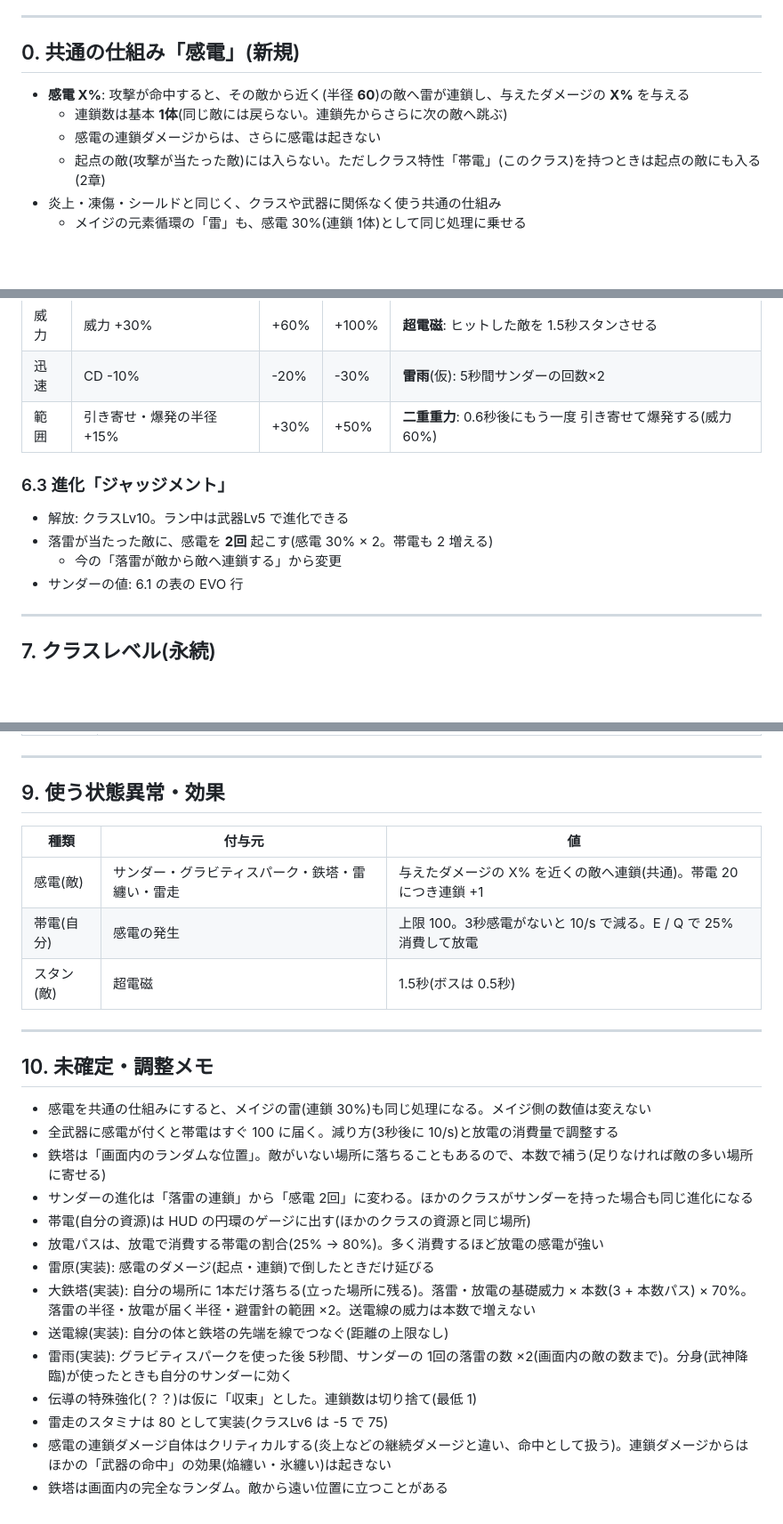
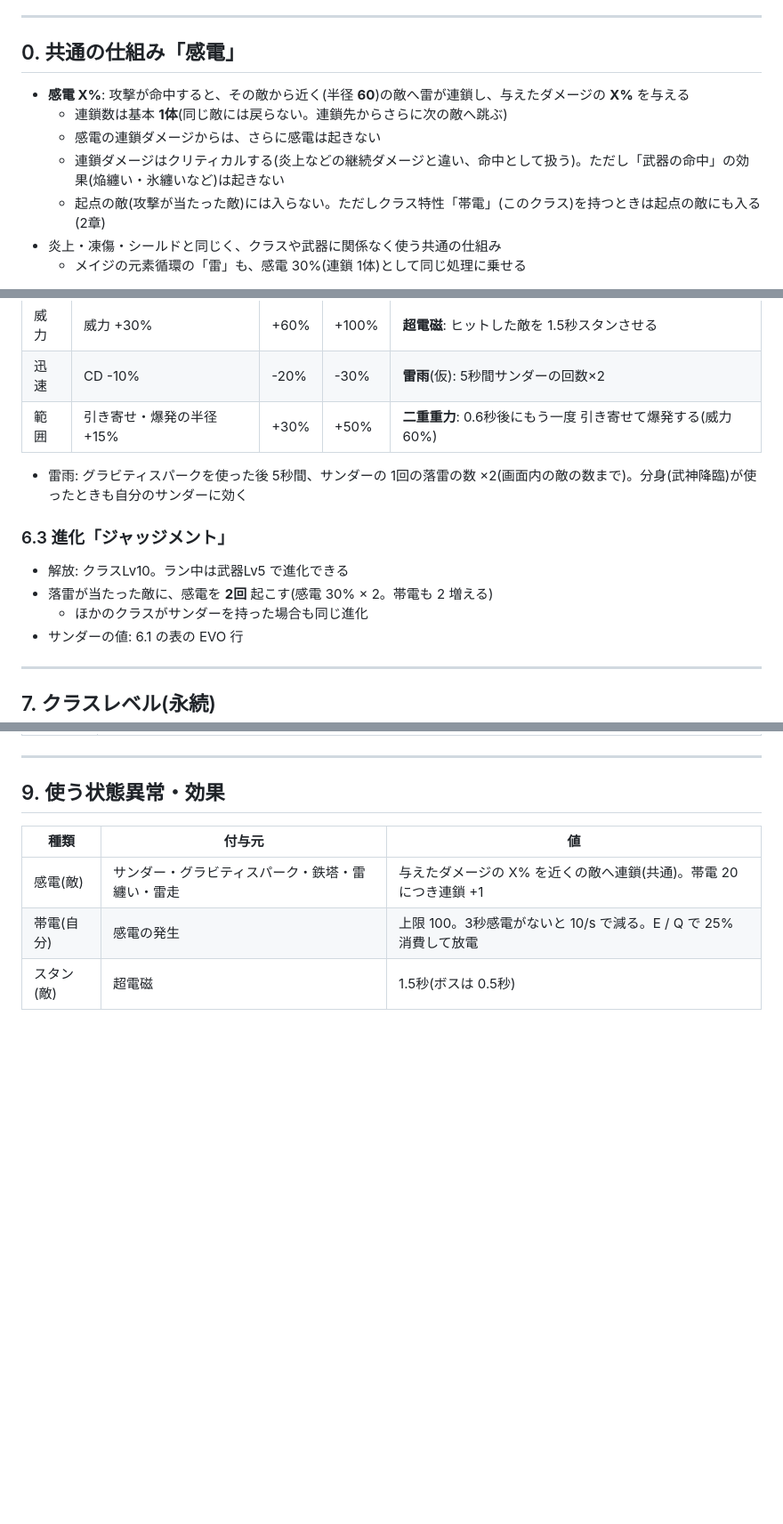
Before and after one commit to Black2856/pixel_survivors_opus5.5test, a Markdown page: claudedocs/classes/electromancer.md, 3 parts joined by grey strips. Shown at 89% size. Rendered like a GitHub page; blank space fills up the shorter version.

```diff
--- a/claudedocs/classes/electromancer.md
+++ b/claudedocs/classes/electromancer.md
@@ -7,11 +7,12 @@
 
 ---
 
-## 0. 共通の仕組み「感電」(新規)
+## 0. 共通の仕組み「感電」
 
 - **感電 X%**: 攻撃が命中すると、その敵から近く(半径 **60**)の敵へ雷が連鎖し、与えたダメージの **X%** を与える
   - 連鎖数は基本 **1体**(同じ敵には戻らない。連鎖先からさらに次の敵へ跳ぶ)
   - 感電の連鎖ダメージからは、さらに感電は起きない
+  - 連鎖ダメージはクリティカルする(炎上などの継続ダメージと違い、命中として扱う)。ただし「武器の命中」の効果(焔纏い・氷纏いなど)は起きない
   - 起点の敵(攻撃が当たった敵)には入らない。ただしクラス特性「帯電」(このクラス)を持つときは起点の敵にも入る(2章)
 - 炎上・凍傷・シールドと同じく、クラスや武器に関係なく使う共通の仕組み
   - メイジの元素循環の「雷」も、感電 30%(連鎖 1体)として同じ処理に乗せる
@@ -138,11 +148,13 @@
 | 迅速 | CD -10% | -20% | -30% | **雷雨**(仮): 5秒間サンダーの回数×2 |
 | 範囲 | 引き寄せ・爆発の半径 +15% | +30% | +50% | **二重重力**: 0.6秒後にもう一度 引き寄せて爆発する(威力 60%) |
 
+- 雷雨: グラビティスパークを使った後 5秒間、サンダーの 1回の落雷の数 ×2(画面内の敵の数まで)。分身(武神降臨)が使ったときも自分のサンダーに効く
+
 ### 6.3 進化「ジャッジメント」
 
 - 解放: クラスLv10。ラン中は武器Lv5 で進化できる
 - 落雷が当たった敵に、感電を **2回** 起こす(感電 30% × 2。帯電も 2 増える)
-  - 今の「落雷が敵から敵へ連鎖する」から変更
+  - ほかのクラスがサンダーを持った場合も同じ進化
 - サンダーの値: 6.1 の表の EVO 行
 
 ---
@@ -195,22 +207,3 @@
 | 感電(敵) | サンダー・グラビティスパーク・鉄塔・雷纏い・雷走 | 与えたダメージの X% を近くの敵へ連鎖(共通)。帯電 20 につき連鎖 +1 |
 | 帯電(自分) | 感電の発生 | 上限 100。3秒感電がないと 10/s で減る。E / Q で 25% 消費して放電 |
 | スタン(敵) | 超電磁 | 1.5秒(ボスは 0.5秒) |
-
----
-
-## 10. 未確定・調整メモ
-
-- 感電を共通の仕組みにすると、メイジの雷(連鎖 30%)も同じ処理になる。メイジ側の数値は変えない
-- 全武器に感電が付くと帯電はすぐ 100 に届く。減り方(3秒後に 10/s)と放電の消費量で調整する
-- 鉄塔は「画面内のランダムな位置」。敵がいない場所に落ちることもあるので、本数で補う(足りなければ敵の多い場所に寄せる)
-- サンダーの進化は「落雷の連鎖」から「感電 2回」に変わる。ほかのクラスがサンダーを持った場合も同じ進化になる
-- 帯電(自分の資源)は HUD の円環のゲージに出す(ほかのクラスの資源と同じ場所)
-- 放電パスは、放電で消費する帯電の割合(25% → 80%)。多く消費するほど放電の感電が強い
-- 雷原(実装): 感電のダメージ(起点・連鎖)で倒したときだけ延びる
-- 大鉄塔(実装): 自分の場所に 1本だけ落ちる(立った場所に残る)。落雷・放電の基礎威力 × 本数(3 + 本数パス) × 70%。落雷の半径・放電が届く半径・避雷針の範囲 ×2。送電線の威力は本数で増えない
-- 送電線(実装): 自分の体と鉄塔の先端を線でつなぐ(距離の上限なし)
-- 雷雨(実装): グラビティスパークを使った後 5秒間、サンダーの 1回の落雷の数 ×2(画面内の敵の数まで)。分身(武神降臨)が使ったときも自分のサンダーに効く
-- 伝導の特殊強化(？？)は仮に「収束」とした。連鎖数は切り捨て(最低 1)
-- 雷走のスタミナは 80 として実装(クラスLv6 は -5 で 75)
-- 感電の連鎖ダメージ自体はクリティカルする(炎上などの継続ダメージと違い、命中として扱う)。連鎖ダメージからはほかの「武器の命中」の効果(焔纏い・氷纏い)は起きない
-- 鉄塔は画面内の完全なランダム。敵から遠い位置に立つことがある
```
Also changed, not shown: other parts of claudedocs/classes/electromancer.md (+9 -0 lines), claudedocs/classes/assassin.md (+16 -30 lines), claudedocs/classes/cleric.md (+7 -15 lines).
